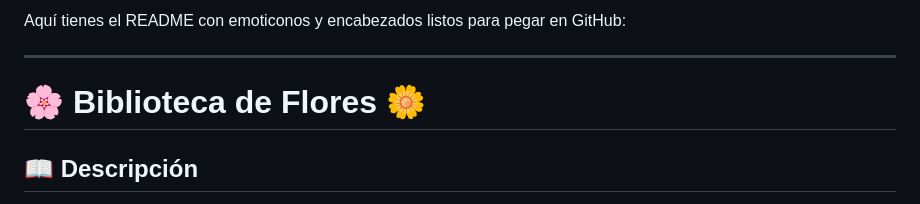
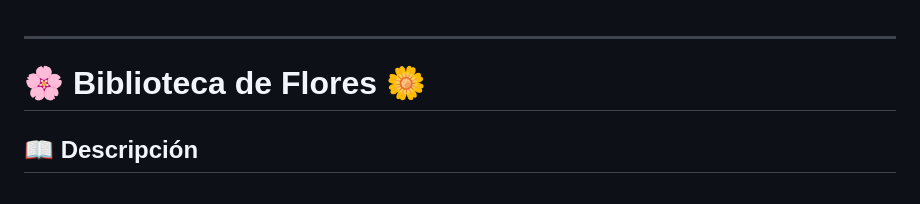
Before and after one commit to Sarixav/bibliotecaDeFlores, a Markdown page: README.md, the part around the change. GitHub-like rendering.

```diff
--- a/README.md
+++ b/README.md
@@ -1,4 +1,3 @@
-Aquí tienes el README con emoticonos y encabezados listos para pegar en GitHub:
 
 ---
 
```
